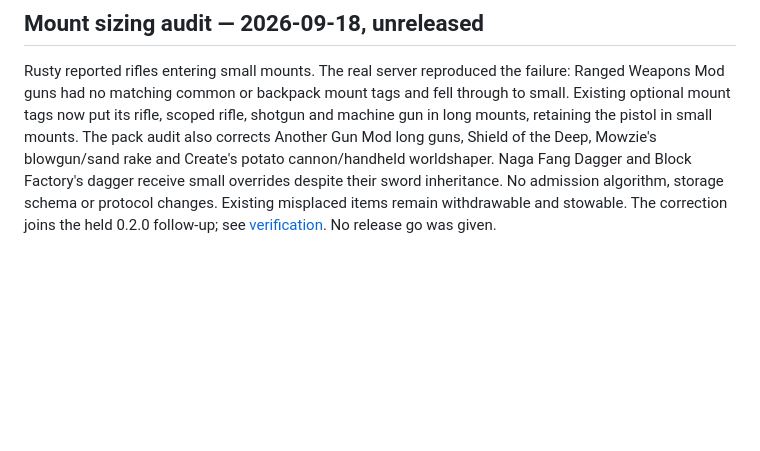
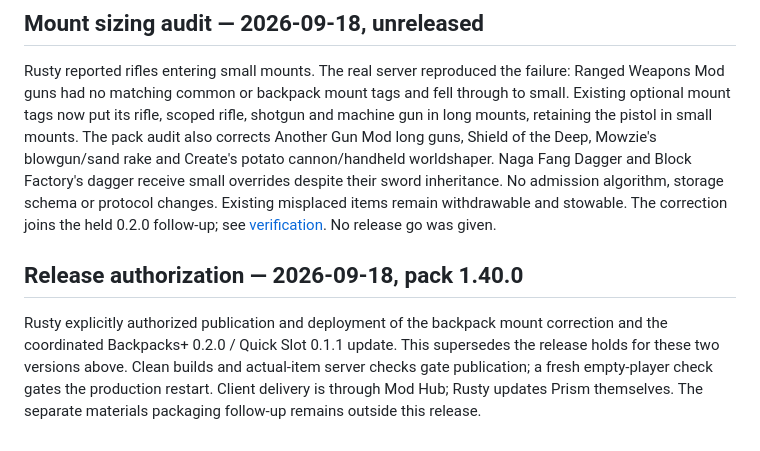
Before and after one commit to the-rusty-shackleford/minecraft-backpacks-plus, a Markdown page: knowledge/PROJECT.md, the part around the change. Rendered like a GitHub page; blank space fills up the shorter version.

Commit message:
Prepare 0.2.0 for the approved gear controls release

```diff
--- a/knowledge/PROJECT.md
+++ b/knowledge/PROJECT.md
@@ -163,3 +163,13 @@ receive small overrides despite their sword inheritance. No admission algorithm,
 schema or protocol changes. Existing misplaced items remain withdrawable and stowable.
 The correction joins the held 0.2.0 follow-up; see
 [verification](../devtools/verification/mount-sizing.md). No release go was given.
+
+
+## Release authorization — 2026-09-18, pack 1.40.0
+
+Rusty explicitly authorized publication and deployment of the backpack mount correction
+and the coordinated Backpacks+ 0.2.0 / Quick Slot 0.1.1 update. This supersedes the
+release holds for these two versions above. Clean builds and actual-item server checks
+gate publication; a fresh empty-player check gates the production restart. Client
+delivery is through Mod Hub; Rusty updates Prism themselves. The separate materials
+packaging follow-up remains outside this release.
```
Also changed, not shown: README.md (+1 -1 lines).
